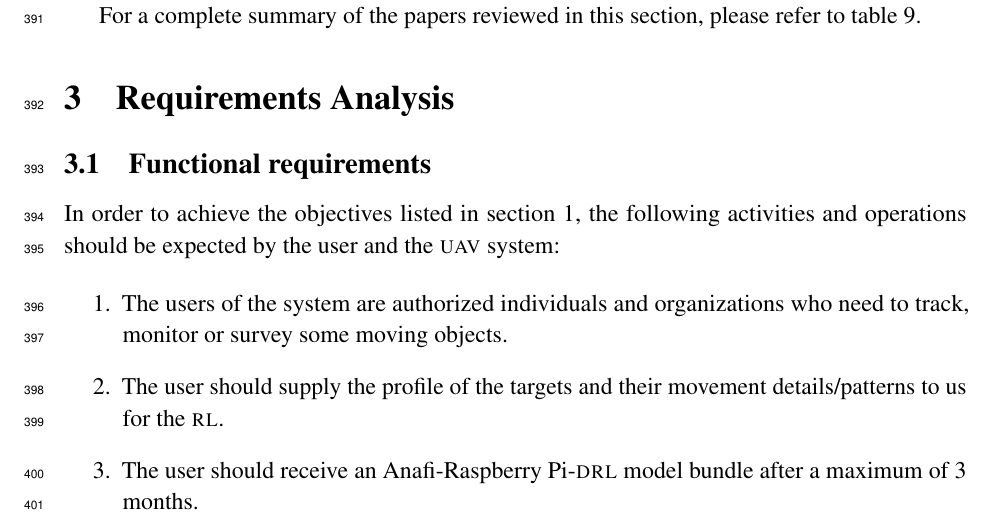
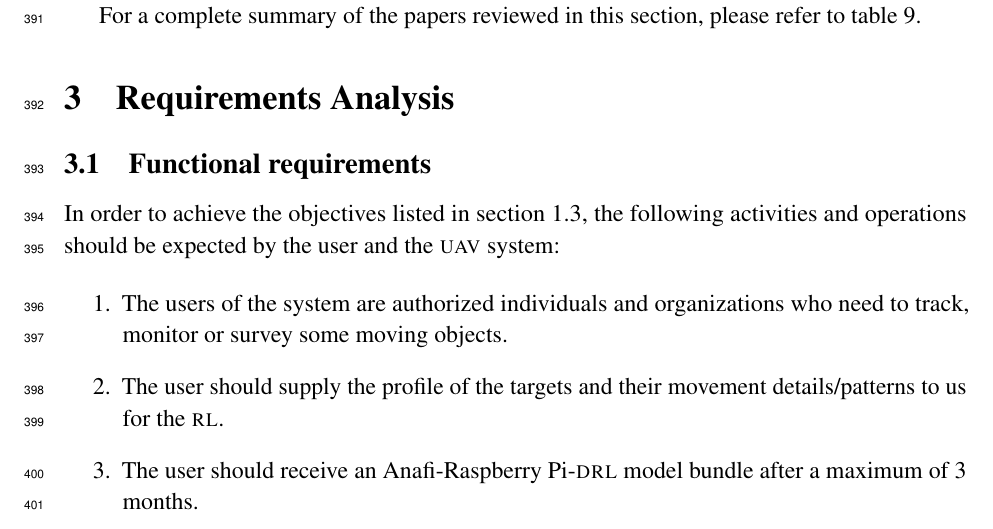
Before and after one commit to danielizham/dp-report, a LaTeX document (main.tex, which reads sections/requirements.tex): part of page 15 of 34, cut so that both start at the same text. Compiled offline with pdfLaTeX.

Commit message:
Cross reference the objectives section

```diff
--- a/sections/requirements.tex
+++ b/sections/requirements.tex
@@ -5,7 +5,7 @@
 \subsection{Functional requirements}
 
 In order to achieve the objectives listed
-in \cref{sec:intro}, the following activities
+in \cref{sec:objectives}, the following activities
 and operations should be expected by the user
 and the \gls{uav} system:
 
```
Also changed, not shown: sections/introduction.tex (+1 -1 lines).
